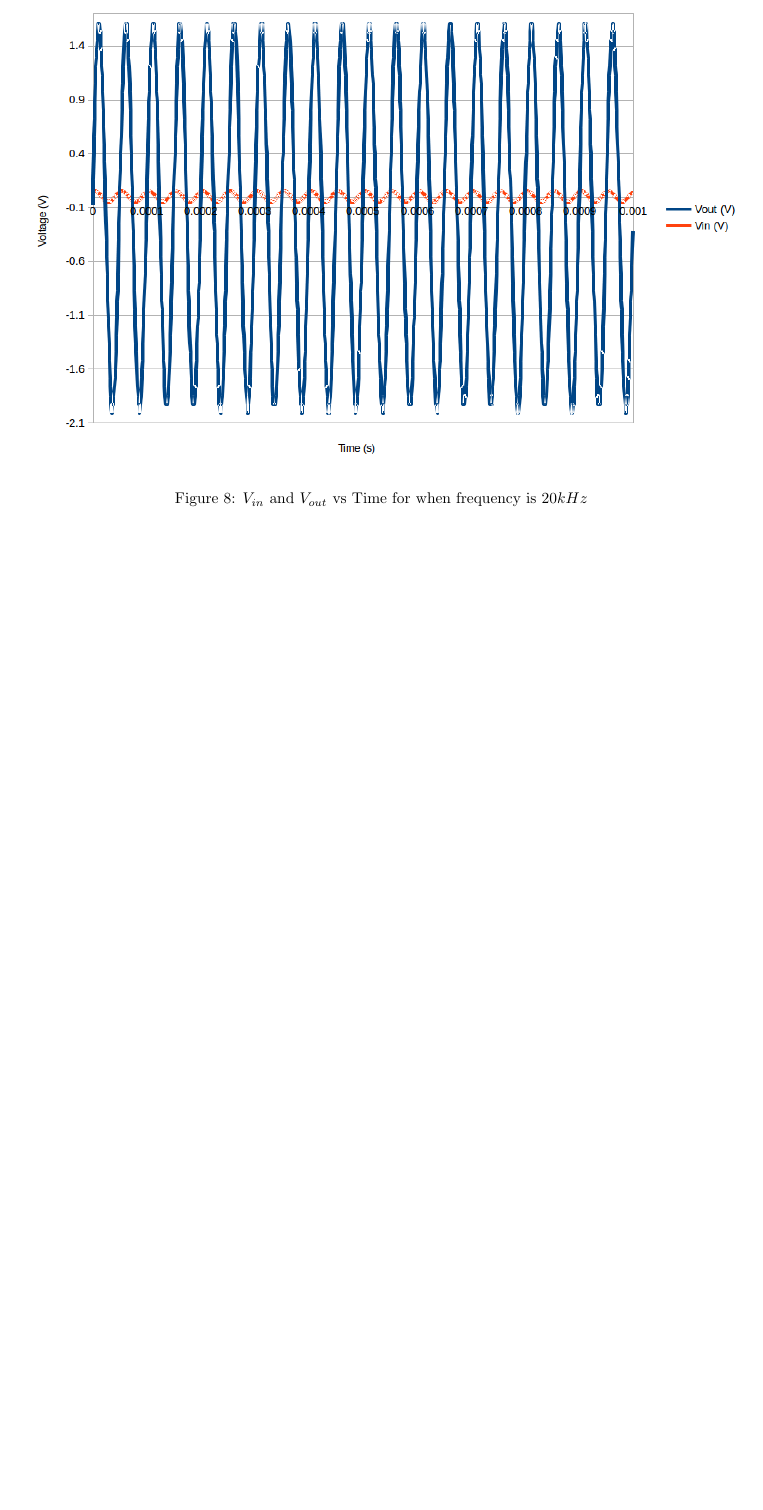
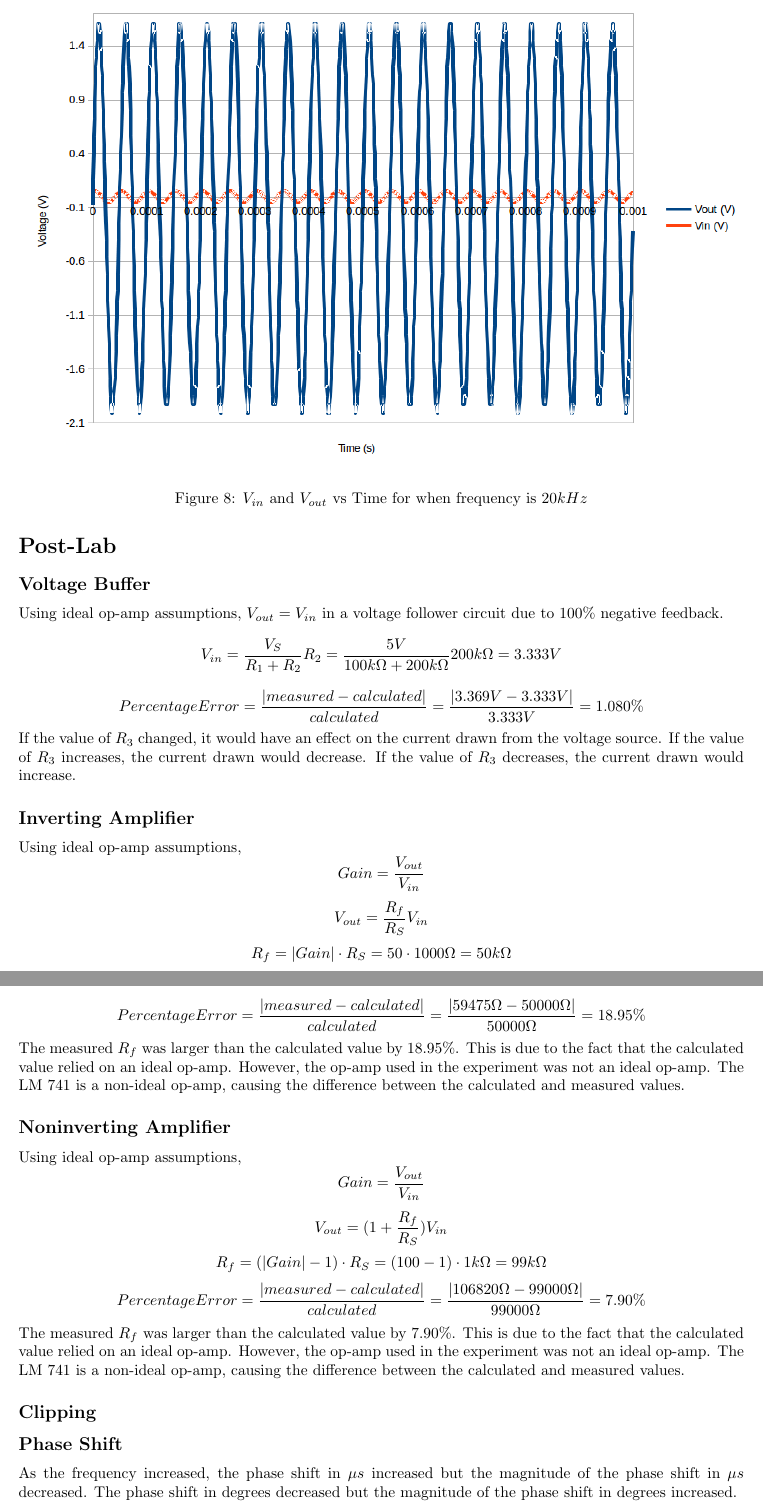
Before and after one commit to shabhshah/EECS215, a LaTeX document (Lab/LabFour/LabFour.tex): part of page 9 of 9 before the commit and two parts of pages 9 and 10 of 10 after it, the two joined at a grey line, cut so that both start at the same text, the shorter picture padded with empty space. Compiled offline with pdfLaTeX.

Commit message:
All parts of post lab that do not require pre lab done.

```diff
--- a/Lab/LabFour/LabFour.tex
+++ b/Lab/LabFour/LabFour.tex
@@ -141,4 +141,32 @@ $R_X = 105820 \Omega$
 	\includegraphics[width=\textwidth]{PhaseShift20.png}
 	\caption{$V_{in}$ and $V_{out}$ vs Time for when frequency is $20kHz$}
 \end{figure}
+
+\section*{Post-Lab}
+\subsection*{Voltage Buffer}
+\noindent Using ideal op-amp assumptions, $V_{out} = V_{in}$ in a voltage follower circuit due to 100\% negative feedback.
+$$V_{in} = \frac{V_S}{R_1 + R_2} R_2 = \frac{5V}{100k\Omega + 200k\Omega}200k\Omega = 3.333V$$
+$$Percentage Error = \frac{|measured-calculated|}{calculated} = \frac{|3.369V-3.333V|}{3.333V} = 1.080\%$$
+\noindent If the value of $R_3$ changed, it would have an effect on the current drawn from the voltage source. If the value of $R_3$ increases, the current drawn would decrease. If the value of $R_3$ decreases, the current drawn would increase.
+
+\subsection*{Inverting Amplifier}
+\noindent Using ideal op-amp assumptions,
+$$Gain = \frac{V_{out}}{V_{in}}$$
+$$V_{out} = \frac{R_f}{R_{S}}V_{in}$$
+$$R_f = |Gain| \cdot R_{S} = 50 \cdot 1000\Omega = 50k\Omega$$
+$$Percentage Error = \frac{|measured-calculated|}{calculated} = \frac{|59475\Omega-50000\Omega|}{50000\Omega} = 18.95\%$$
+\noindent The measured $R_f$ was larger than the calculated value by $18.95\%$. This is due to the fact that the calculated value relied on an ideal op-amp. However, the op-amp used in the experiment was not an ideal op-amp. The LM 741 is a non-ideal op-amp, causing the difference between the calculated and measured values.
+
+\subsection*{Noninverting Amplifier}
+\noindent Using ideal op-amp assumptions,
+$$Gain = \frac{V_{out}}{V_{in}}$$
+$$V_{out} = (1+\frac{R_f}{R_{S}})V_{in}$$
+$$R_f = (|Gain|-1)\cdot R_{S} = (100-1)\cdot 1k\Omega = 99k\Omega$$
+$$Percentage Error = \frac{|measured-calculated|}{calculated} = \frac{|106820\Omega-99000\Omega|}{99000\Omega} = 7.90\%$$
+\noindent The measured $R_f$ was larger than the calculated value by $7.90\%$. This is due to the fact that the calculated value relied on an ideal op-amp. However, the op-amp used in the experiment was not an ideal op-amp. The LM 741 is a non-ideal op-amp, causing the difference between the calculated and measured values.
+
+\subsection*{Clipping}
+
+\subsection*{Phase Shift}
+\noindent As the frequency increased, the phase shift in $\mu s$ increased but the magnitude of the phase shift in $\mu s$ decreased. The phase shift in degrees decreased but the magnitude of the phase shift in degrees increased.
 \end{document}
```
Also changed, not shown: Lab/LabFour/LabFour.pdf, Lab/LabFour/LabFour.tex (6 more changed lines), 9 other files.
